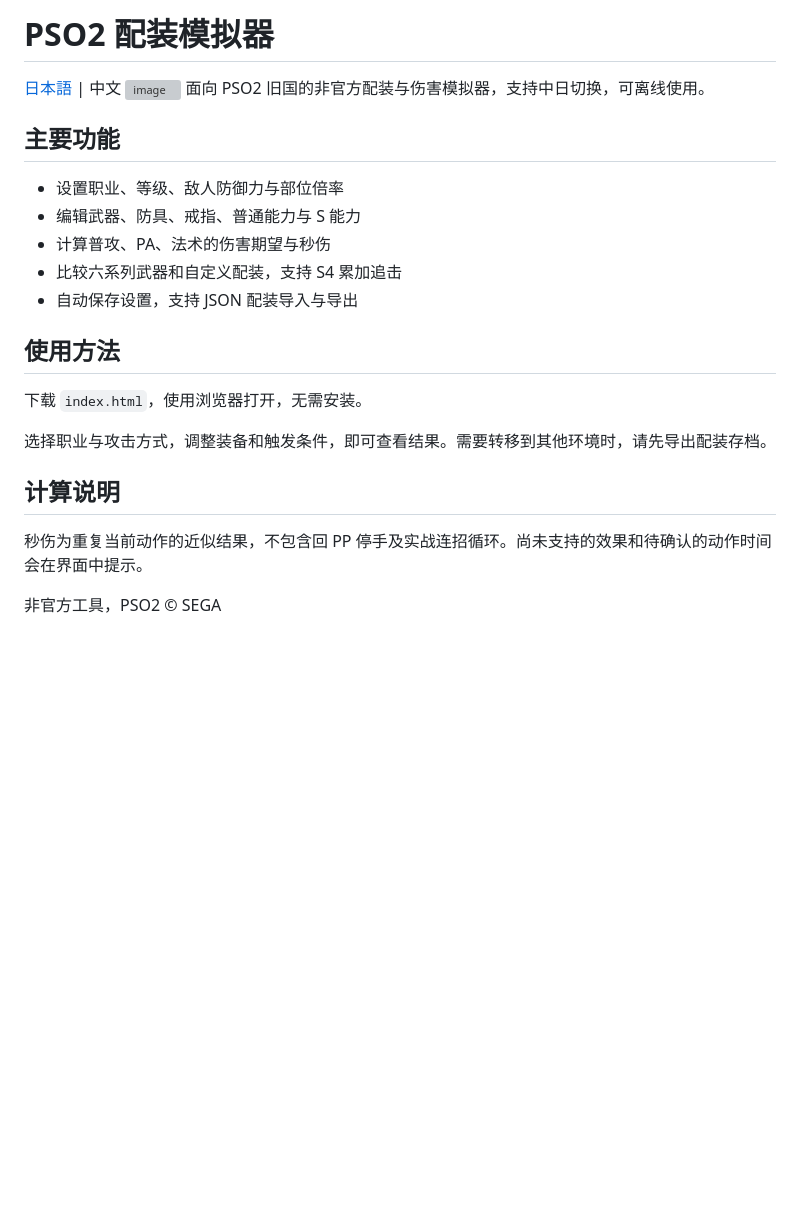
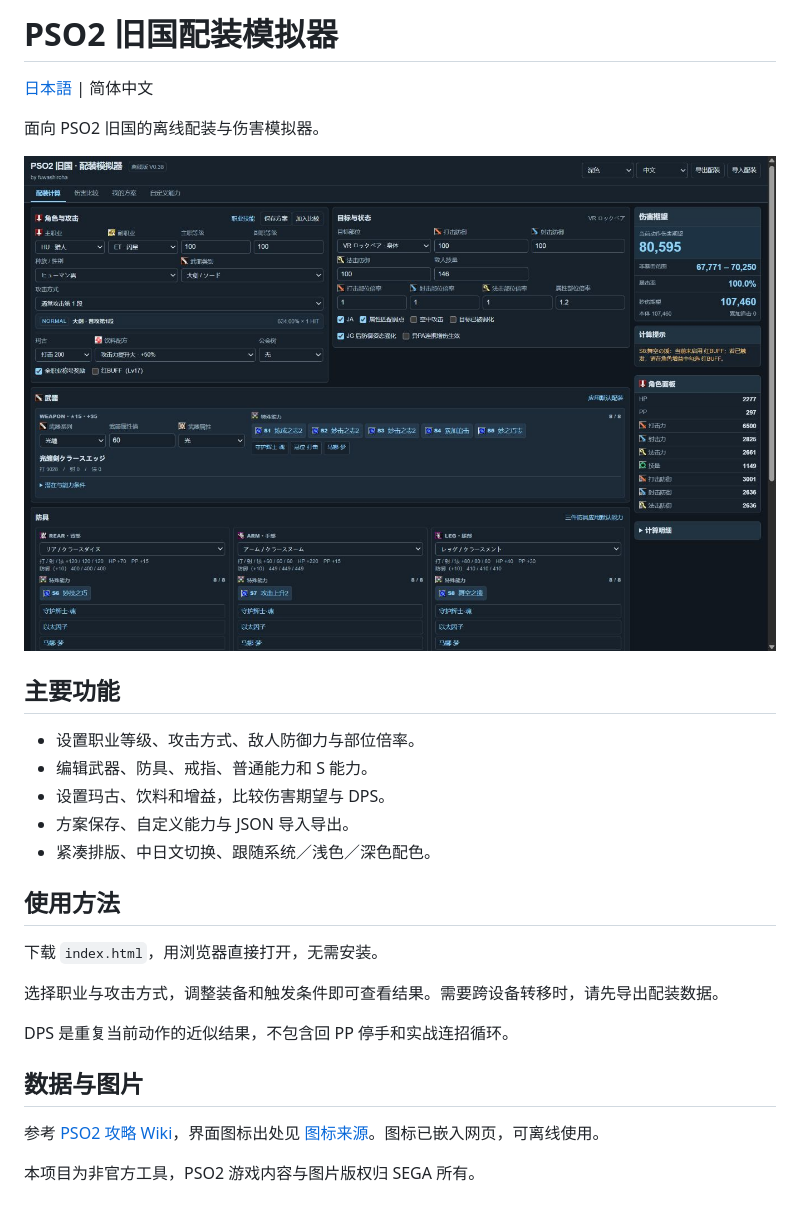
Before and after one commit to fuwashiroha/PSO2_Equipment_Simulator, a Markdown page: README_CN.md, the part around the change. GitHub-like rendering; pictures changed too: screenshots/zh-CN.png (added); blank space fills up the shorter version; grey boxes are pictures that could not be loaded.

```diff
--- a/README_CN.md
+++ b/README_CN.md
@@ -1,25 +1,29 @@
-# PSO2 配装模拟器
+# PSO2 旧国配装模拟器
 
-[日本語](README.md) | 中文
-<img width="2033" height="1825" alt="image" src="https://github.com/user-attachments/assets/8f006271-58eb-42cb-8b24-fae6f1499a1c" />
-面向 PSO2 旧国的非官方配装与伤害模拟器，支持中日切换，可离线使用。
+[日本語](README.md) | 简体中文
+
+面向 PSO2 旧国的离线配装与伤害模拟器。
+
+![模拟器界面](screenshots/zh-CN.png)
 
 ## 主要功能
 
-- 设置职业、等级、敌人防御力与部位倍率
-- 编辑武器、防具、戒指、普通能力与 S 能力
-- 计算普攻、PA、法术的伤害期望与秒伤
-- 比较六系列武器和自定义配装，支持 S4 累加追击
-- 自动保存设置，支持 JSON 配装导入与导出
+- 设置职业等级、攻击方式、敌人防御力与部位倍率。
+- 编辑武器、防具、戒指、普通能力和 S 能力。
+- 设置玛古、饮料和增益，比较伤害期望与 DPS。
+- 方案保存、自定义能力与 JSON 导入导出。
+- 紧凑排版、中日文切换、跟随系统／浅色／深色配色。
 
 ## 使用方法
 
-下载 `index.html`，使用浏览器打开，无需安装。
+下载 `index.html`，用浏览器直接打开，无需安装。
 
-选择职业与攻击方式，调整装备和触发条件，即可查看结果。需要转移到其他环境时，请先导出配装存档。
+选择职业与攻击方式，调整装备和触发条件即可查看结果。需要跨设备转移时，请先导出配装数据。
 
-## 计算说明
+DPS 是重复当前动作的近似结果，不包含回 PP 停手和实战连招循环。
 
-秒伤为重复当前动作的近似结果，不包含回 PP 停手及实战连招循环。尚未支持的效果和待确认的动作时间会在界面中提示。
+## 数据与图片
 
-非官方工具，PSO2 © SEGA
+参考 [PSO2 攻略 Wiki](https://pso2.swiki.jp/)，界面图标出处见 [图标来源](图标来源.txt)。图标已嵌入网页，可离线使用。
+
+本项目为非官方工具，PSO2 游戏内容与图片版权归 SEGA 所有。
```
Also changed, not shown: README.md (+17 -13 lines), screenshots/ja.png (added), 2 other files.
